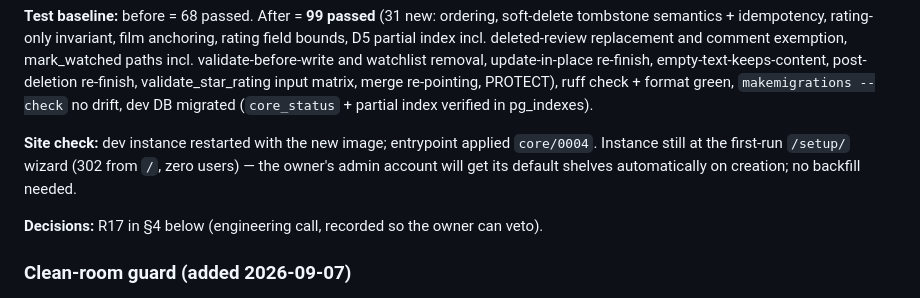
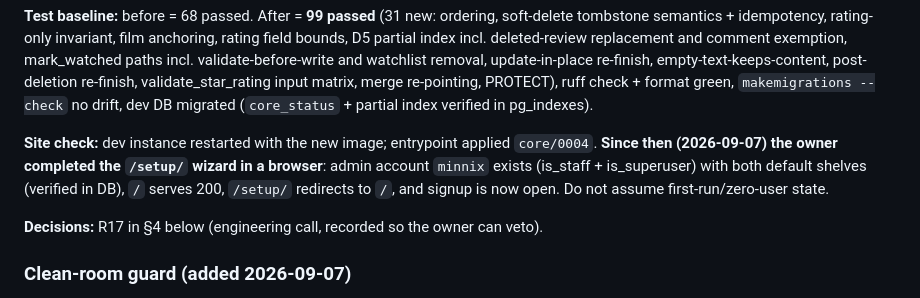
Before and after one commit to minnixtx/reeltalk, a Markdown page: PROGRESS.md, the part around the change. Rendered like a GitHub page.

Commit message:
Record setup-wizard completion (admin minnix exists) in progress tracker

```diff
--- a/PROGRESS.md
+++ b/PROGRESS.md
@@ -150,7 +150,7 @@ Fourth increment of M1. `Status` model in `reeltalk.core` (owner direction; amen
 
 **Test baseline:** before = 68 passed. After = **99 passed** (31 new: ordering, soft-delete tombstone semantics + idempotency, rating-only invariant, film anchoring, rating field bounds, D5 partial index incl. deleted-review replacement and comment exemption, mark_watched paths incl. validate-before-write and watchlist removal, update-in-place re-finish, empty-text-keeps-content, post-deletion re-finish, validate_star_rating input matrix, merge re-pointing, PROTECT), ruff check + format green, `makemigrations --check` no drift, dev DB migrated (`core_status` + partial index verified in pg_indexes).
 
-**Site check:** dev instance restarted with the new image; entrypoint applied `core/0004`. Instance still at the first-run `/setup/` wizard (302 from `/`, zero users) — the owner's admin account will get its default shelves automatically on creation; no backfill needed.
+**Site check:** dev instance restarted with the new image; entrypoint applied `core/0004`. **Since then (2026-09-07) the owner completed the `/setup/` wizard in a browser**: admin account `minnix` exists (is_staff + is_superuser) with both default shelves (verified in DB), `/` serves 200, `/setup/` redirects to `/`, and signup is now open. Do not assume first-run/zero-user state.
 
 **Decisions:** R17 in §4 below (engineering call, recorded so the owner can veto).
 
```
